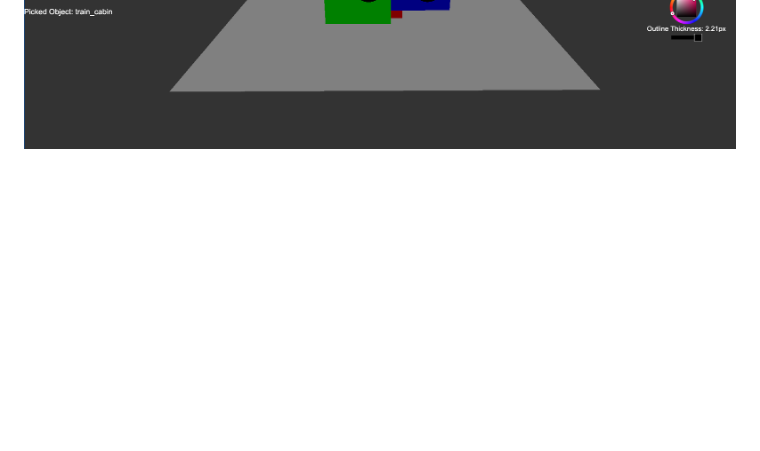
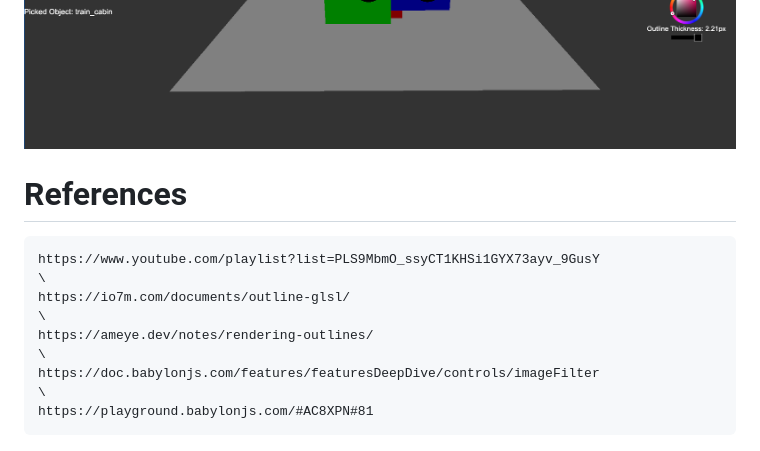
Before and after one commit to arunrvk/mesh-outlining, a Markdown page: README.md, the part around the change. Rendered like a GitHub page; blank space fills up the shorter version.

```diff
--- a/README.md
+++ b/README.md
@@ -67,3 +67,14 @@ The Object outlining project using shader based post processing technique in bab
 ![Alt text](/screenshots/Screenshot%202024-02-19%20at%207.44.57 PM.png?raw=true "Original Default Texture")
 ![Alt text](/screenshots/Screenshot%202024-02-19%20at%207.46.01 PM.png?raw=true "Floor Outline")
 ![Alt text](/screenshots/Screenshot%202024-02-19%20at%207.48.00 PM.png?raw=true "Mesh Outline")
+
+# References
+    https://www.youtube.com/playlist?list=PLS9MbmO_ssyCT1KHSi1GYX73ayv_9GusY
+    \
+    https://io7m.com/documents/outline-glsl/
+    \
+    https://ameye.dev/notes/rendering-outlines/
+    \
+    https://doc.babylonjs.com/features/featuresDeepDive/controls/imageFilter
+    \
+    https://playground.babylonjs.com/#AC8XPN#81
```
